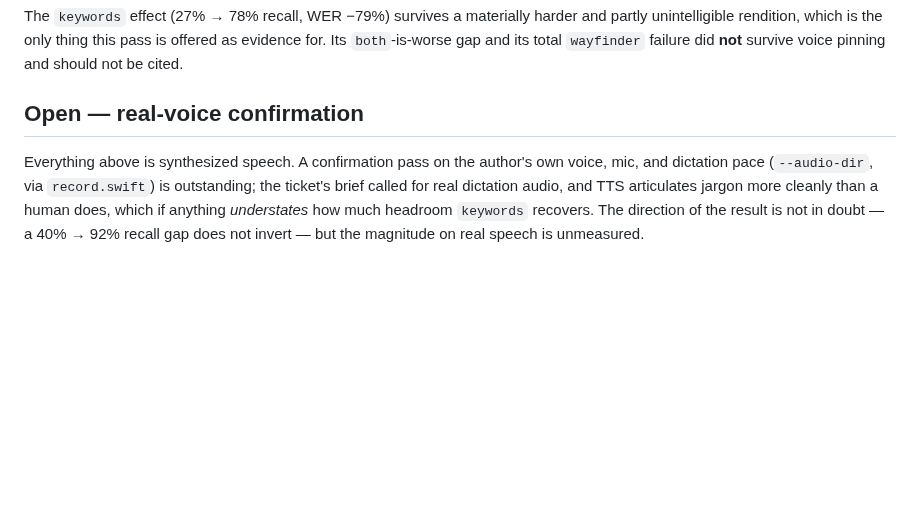
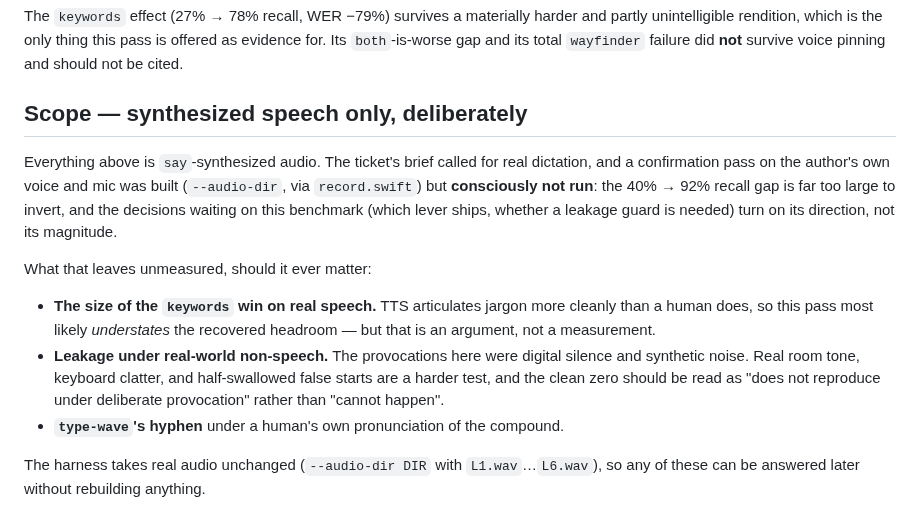
Before and after one commit to dbgeek/type-wave, a Markdown page: docs/research/gpt-live-transcribe-biasing-ab.md, the part around the change. Rendered like a GitHub page; blank space fills up the shorter version.

Commit message:
docs(research): scope the A/B to synthesized speech deliberately (#313)
The real-voice confirmation pass was built but consciously not run: the
40% -> 92% recall gap cannot invert, and the decisions waiting on this
benchmark turn on direction, not magnitude. Says so plainly and lists what
that leaves unmeasured, rather than leaving an open TODO on a closed ticket.

```diff
--- a/docs/research/gpt-live-transcribe-biasing-ab.md
+++ b/docs/research/gpt-live-transcribe-biasing-ab.md
@@ -213,11 +213,24 @@ unintelligible rendition, which is the only thing this pass is offered as eviden
 `both`-is-worse gap and its total `wayfinder` failure did **not** survive voice pinning and
 should not be cited.
 
-## Open — real-voice confirmation
+## Scope — synthesized speech only, deliberately
 
-Everything above is synthesized speech. A confirmation pass on the author's own voice,
-mic, and dictation pace (`--audio-dir`, via `record.swift`) is outstanding; the ticket's
-brief called for real dictation audio, and TTS articulates jargon more cleanly than a human
-does, which if anything *understates* how much headroom `keywords` recovers. The direction
-of the result is not in doubt — a 40% → 92% recall gap does not invert — but the magnitude
-on real speech is unmeasured.
+Everything above is `say`-synthesized audio. The ticket's brief called for real dictation,
+and a confirmation pass on the author's own voice and mic was built (`--audio-dir`, via
+`record.swift`) but **consciously not run**: the 40% → 92% recall gap is far too large to
+invert, and the decisions waiting on this benchmark (which lever ships, whether a leakage
+guard is needed) turn on its direction, not its magnitude.
+
+What that leaves unmeasured, should it ever matter:
+
+- **The size of the `keywords` win on real speech.** TTS articulates jargon more cleanly
+  than a human does, so this pass most likely *understates* the recovered headroom — but
+  that is an argument, not a measurement.
+- **Leakage under real-world non-speech.** The provocations here were digital silence and
+  synthetic noise. Real room tone, keyboard clatter, and half-swallowed false starts are a
+  harder test, and the clean zero should be read as "does not reproduce under deliberate
+  provocation" rather than "cannot happen".
+- **`type-wave`'s hyphen** under a human's own pronunciation of the compound.
+
+The harness takes real audio unchanged (`--audio-dir DIR` with `L1.wav`…`L6.wav`), so any
+of these can be answered later without rebuilding anything.
```
